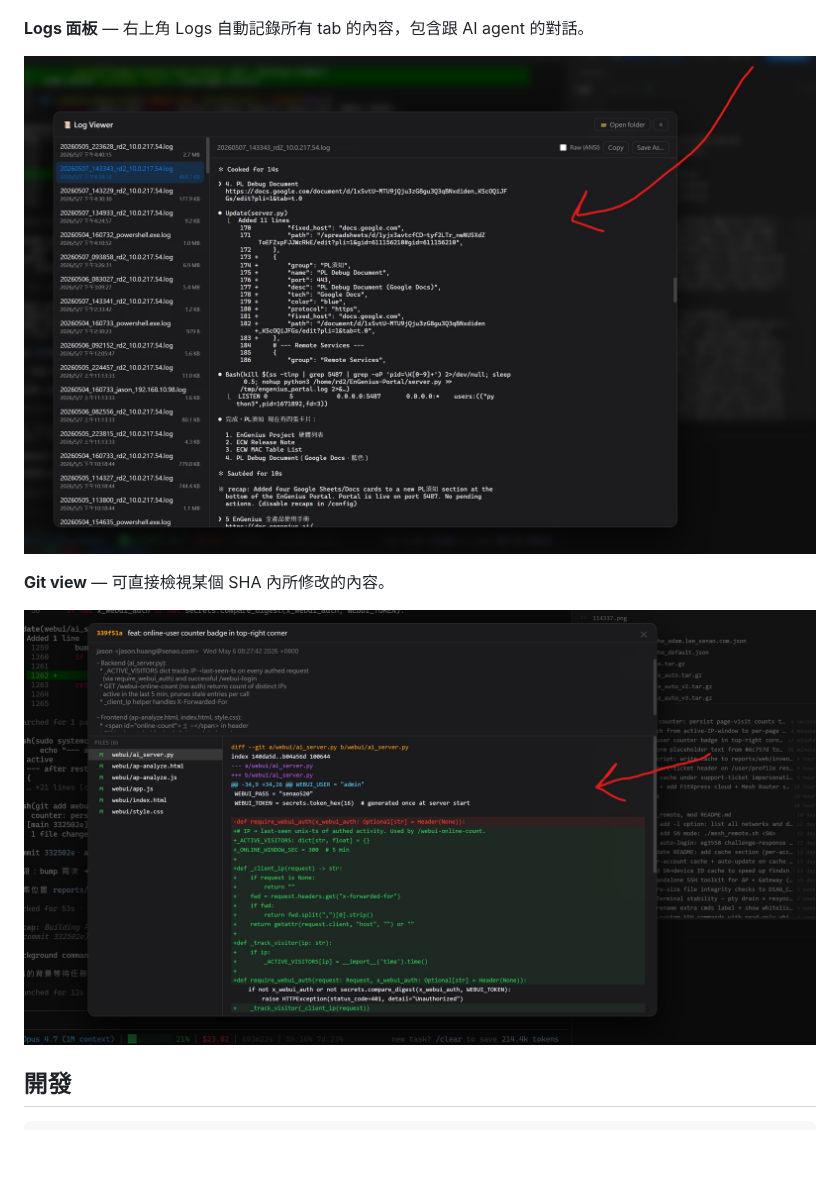
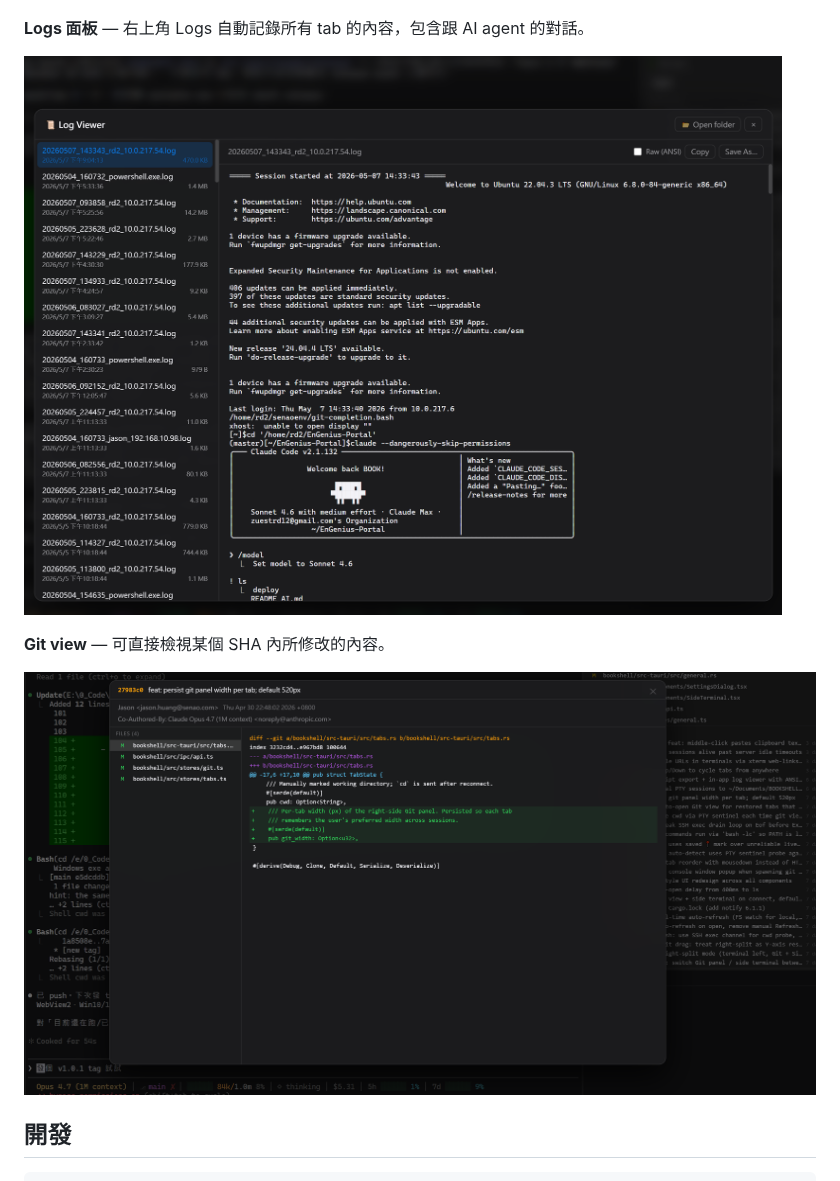
Before and after one commit to craig7351/bookshell, a Markdown page: README.md, the part around the change. GitHub-like rendering; pictures changed too: docs/image2.jpg (deleted), docs/image2.png (added), docs/image3.jpg (deleted); blank space fills up the shorter version.

```diff
--- a/README.md
+++ b/README.md
@@ -29,11 +29,11 @@
 
 **Logs 面板** — 右上角 Logs 自動記錄所有 tab 的內容，包含跟 AI agent 的對話。
 
-![Logs 面板](docs/image2.jpg)
+![Logs 面板](docs/image2.png)
 
 **Git view** — 可直接檢視某個 SHA 內所修改的內容。
 
-![Git view 看 SHA](docs/image3.jpg)
+![Git view 看 SHA](docs/image3.png)
 
 ## 開發
 
```
Also changed, not shown: README_EN.md (+2 -2 lines).
